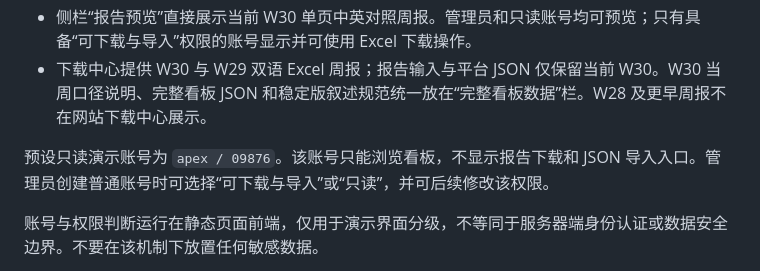
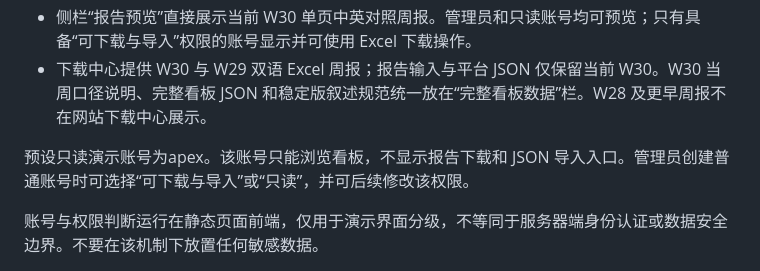
Before and after one commit to chocooo147/public-opinion, a Markdown page: README.md, the part around the change. Rendered like a GitHub page.

```diff
--- a/README.md
+++ b/README.md
@@ -52,7 +52,7 @@ GitHub Pages 入口为 <https://chocooo147.github.io/public-opinion/>。当前
 - 侧栏“报告预览”直接展示当前 W30 单页中英对照周报。管理员和只读账号均可预览；只有具备“可下载与导入”权限的账号显示并可使用 Excel 下载操作。
 - 下载中心提供 W30 与 W29 双语 Excel 周报；报告输入与平台 JSON 仅保留当前 W30。W30 当周口径说明、完整看板 JSON 和稳定版叙述规范统一放在“完整看板数据”栏。W28 及更早周报不在网站下载中心展示。
 
-预设只读演示账号为 `apex / 09876`。该账号只能浏览看板，不显示报告下载和 JSON 导入入口。管理员创建普通账号时可选择“可下载与导入”或“只读”，并可后续修改该权限。
+预设只读演示账号为apex。该账号只能浏览看板，不显示报告下载和 JSON 导入入口。管理员创建普通账号时可选择“可下载与导入”或“只读”，并可后续修改该权限。
 
 账号与权限判断运行在静态页面前端，仅用于演示界面分级，不等同于服务器端身份认证或数据安全边界。不要在该机制下放置任何敏感数据。
 
```
